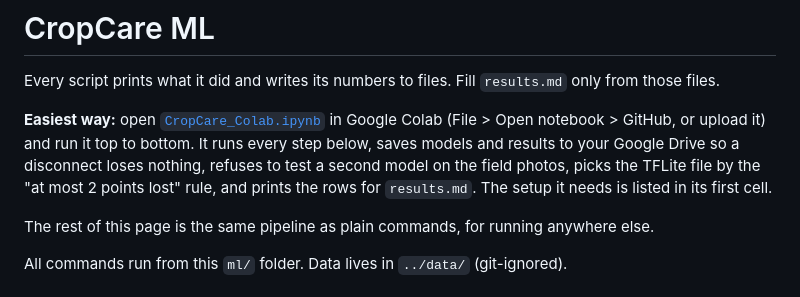
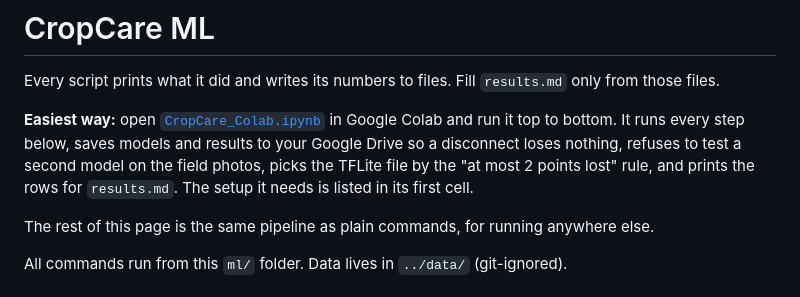
Before and after one commit to Adityaxsahni/cropcare, a Markdown page: ml/README.md, the part around the change. Rendered like a GitHub page.

Commit message:
Link the notebook straight into Colab
Co-Authored-By: Claude Opus 5.5 <noreply@anthropic.com>

```diff
--- a/ml/README.md
+++ b/ml/README.md
@@ -2,7 +2,7 @@
 
 Every script prints what it did and writes its numbers to files. Fill `results.md` only from those files.
 
-**Easiest way:** open [`CropCare_Colab.ipynb`](CropCare_Colab.ipynb) in Google Colab (File > Open notebook > GitHub, or upload it) and run it top to bottom. It runs every step below, saves models and results to your Google Drive so a disconnect loses nothing, refuses to test a second model on the field photos, picks the TFLite file by the "at most 2 points lost" rule, and prints the rows for `results.md`. The setup it needs is listed in its first cell.
+**Easiest way:** open [`CropCare_Colab.ipynb`](https://colab.research.google.com/github/Adityaxsahni/cropcare/blob/main/ml/CropCare_Colab.ipynb) in Google Colab and run it top to bottom. It runs every step below, saves models and results to your Google Drive so a disconnect loses nothing, refuses to test a second model on the field photos, picks the TFLite file by the "at most 2 points lost" rule, and prints the rows for `results.md`. The setup it needs is listed in its first cell.
 
 The rest of this page is the same pipeline as plain commands, for running anywhere else.
 
```
